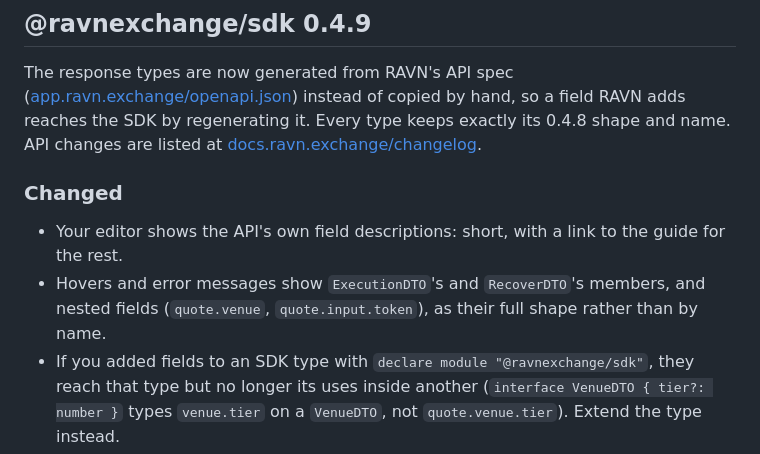
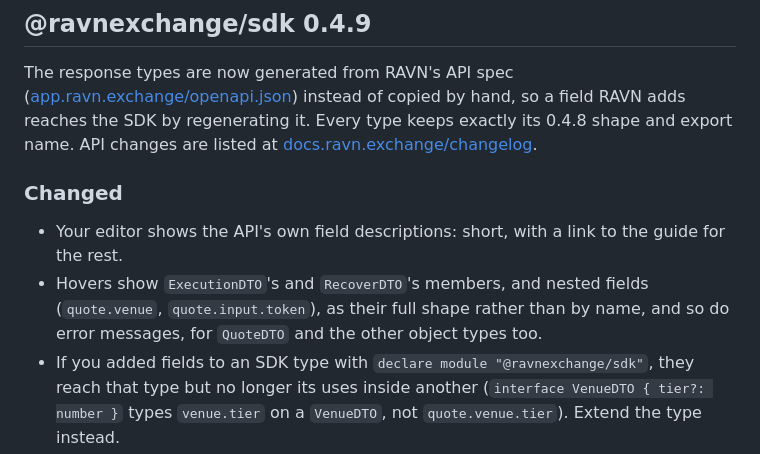
Before and after one commit to ravndex/ravn-sdk, a Markdown page: CHANGELOG.md, the part around the change. GitHub-like rendering.

Commit message:
CHANGELOG: export names kept; error messages show full shapes
Co-Authored-By: Claude <noreply@anthropic.com>

```diff
--- a/CHANGELOG.md
+++ b/CHANGELOG.md
@@ -8,13 +8,14 @@ to npm (see `.github/workflows/publish-sdk.yml`).
 The response types are now generated from RAVN's API spec
 ([app.ravn.exchange/openapi.json](https://app.ravn.exchange/openapi.json)) instead of copied by
 hand, so a field RAVN adds reaches the SDK by regenerating it. Every type keeps exactly its 0.4.8
-shape and name. API changes are listed at [docs.ravn.exchange/changelog](https://docs.ravn.exchange/changelog).
+shape and export name. API changes are listed at [docs.ravn.exchange/changelog](https://docs.ravn.exchange/changelog).
 
 ### Changed
 
 - Your editor shows the API's own field descriptions: short, with a link to the guide for the rest.
-- Hovers and error messages show `ExecutionDTO`'s and `RecoverDTO`'s members, and nested fields
-  (`quote.venue`, `quote.input.token`), as their full shape rather than by name.
+- Hovers show `ExecutionDTO`'s and `RecoverDTO`'s members, and nested fields (`quote.venue`,
+  `quote.input.token`), as their full shape rather than by name, and so do error messages, for
+  `QuoteDTO` and the other object types too.
 - If you added fields to an SDK type with `declare module "@ravnexchange/sdk"`, they reach that type
   but no longer its uses inside another (`interface VenueDTO { tier?: number }` types `venue.tier`
   on a `VenueDTO`, not `quote.venue.tier`). Extend the type instead.
```
